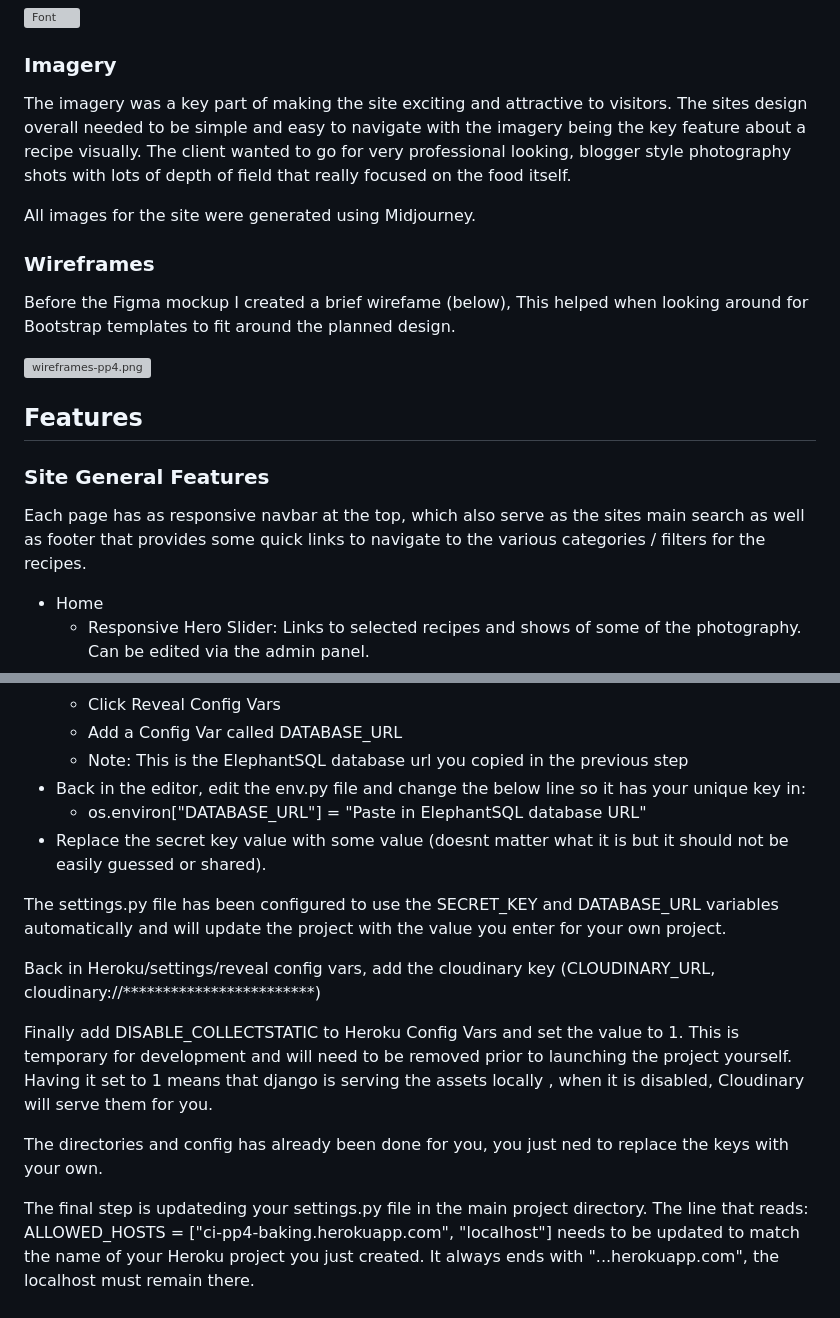
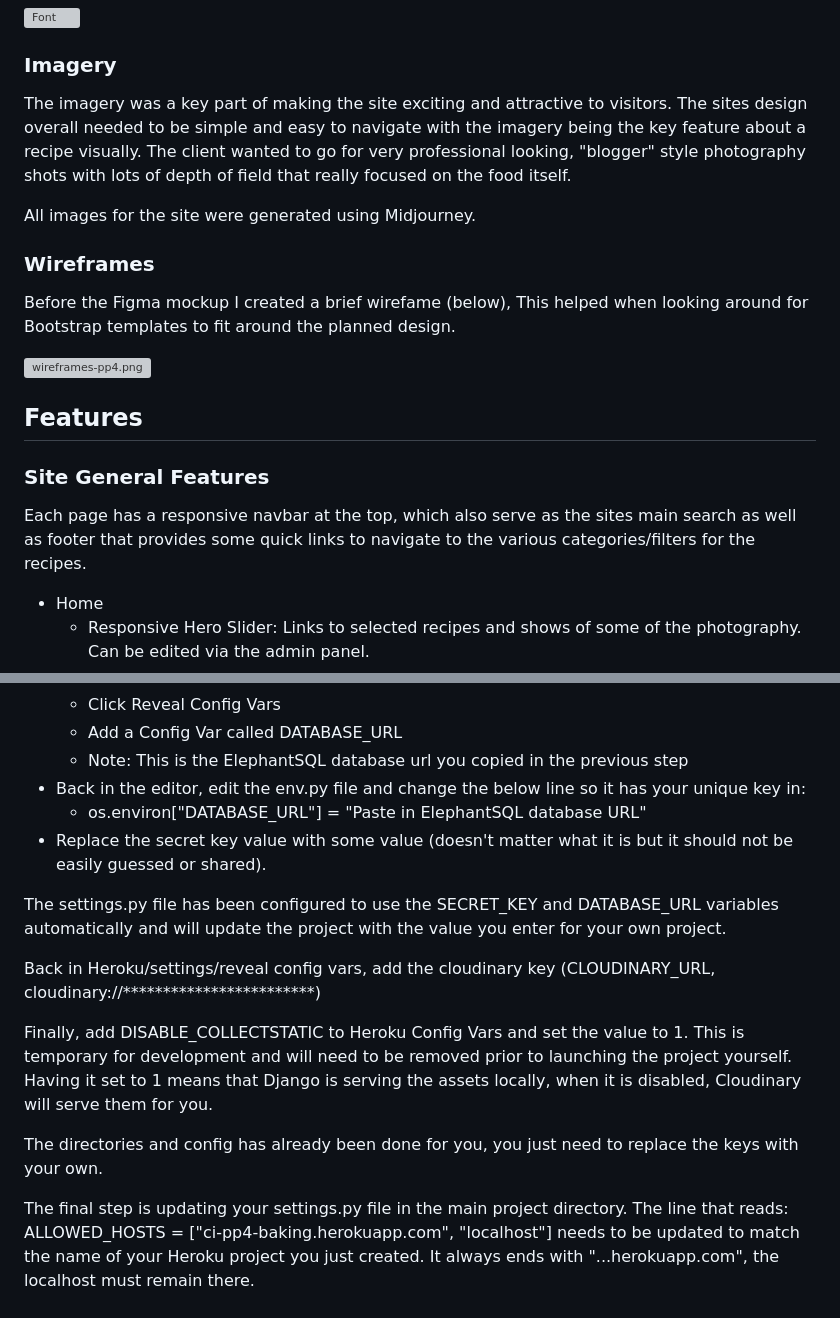
Before and after one commit to rnc-personal/ci-fullstack-pp4, a Markdown page: README.md, 2 parts joined by grey strips. Drawn GitHub-style; grey boxes are pictures that could not be loaded.

```diff
--- a/README.md
+++ b/README.md
@@ -100,7 +100,7 @@ Nunito:
 
 ### Imagery
 
-The imagery was a key part of making the site exciting and attractive to visitors. The sites design overall needed to be simple and easy to navigate with the imagery being the key feature about a recipe visually. The client wanted to go for very professional looking, blogger style photography shots with lots of depth of field that really focused on the food itself.
+The imagery was a key part of making the site exciting and attractive to visitors. The sites design overall needed to be simple and easy to navigate with the imagery being the key feature about a recipe visually. The client wanted to go for very professional looking, "blogger" style photography shots with lots of depth of field that really focused on the food itself.
 
 All images for the site were generated using Midjourney.
 
@@ -114,7 +114,7 @@ Before the Figma mockup I created a brief wirefame (below), This helped when loo
 
 ### Site General Features
 
-Each page has as responsive navbar at the top, which also serve as the sites main search as well as footer that provides some quick links to navigate to the various categories / filters for the recipes.
+Each page has a responsive navbar at the top, which also serve as the sites main search as well as footer that provides some quick links to navigate to the various categories/filters for the recipes.
 
 - Home
     - Responsive Hero Slider: Links to selected recipes and shows of some of the photography. Can be edited via the admin panel.
@@ -218,17 +218,17 @@ You will need to replace 2 keys within the settings.py and env.py files for your
     - Note: This is the ElephantSQL database url you copied in the previous step
 - Back in the editor, edit the env.py file and change the below line so it has your unique key in:
     - os.environ["DATABASE_URL"] = "Paste in ElephantSQL database URL"
-- Replace the secret key value with some value (doesnt matter what it is but it should not be easily guessed or shared).
+- Replace the secret key value with some value (doesn't matter what it is but it should not be easily guessed or shared).
 
 The settings.py file has been configured to use the SECRET_KEY and DATABASE_URL variables automatically and will update the project with the value you enter for your own project.
 
 Back in Heroku/settings/reveal config vars, add the cloudinary key (CLOUDINARY_URL, cloudinary://************************)
 
-Finally add DISABLE_COLLECTSTATIC to Heroku Config Vars and set the value to 1. This is temporary for development and will need to be removed prior to launching the project yourself. Having it set to 1 means that django is serving the assets locally , when it is disabled, Cloudinary will serve them for you.
+Finally, add DISABLE_COLLECTSTATIC to Heroku Config Vars and set the value to 1. This is temporary for development and will need to be removed prior to launching the project yourself. Having it set to 1 means that Django is serving the assets locally, when it is disabled, Cloudinary will serve them for you.
 
-The directories and config has already been done for you, you just ned to replace the keys with your own.
+The directories and config has already been done for you, you just need to replace the keys with your own.
 
-The final step is updateding your settings.py file in the main project directory.
+The final step is updating your settings.py file in the main project directory.
 The line that reads: ALLOWED_HOSTS = ["ci-pp4-baking.herokuapp.com", "localhost"] needs to be updated to match the name of your Heroku project you just created. It always ends with "...herokuapp.com", the localhost must remain there.
 
 
```
Also changed, not shown: other parts of README.md (+11 -11 lines).
